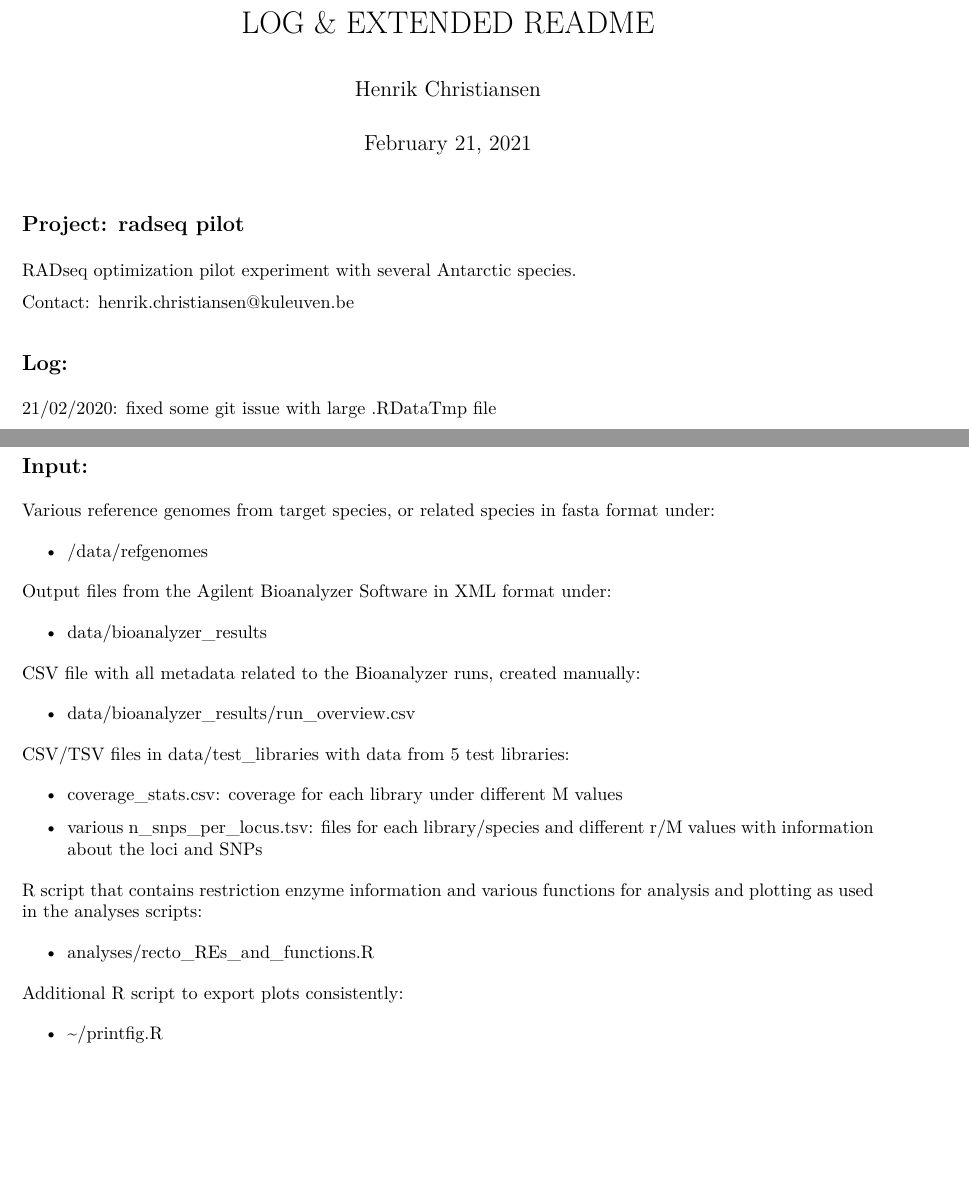
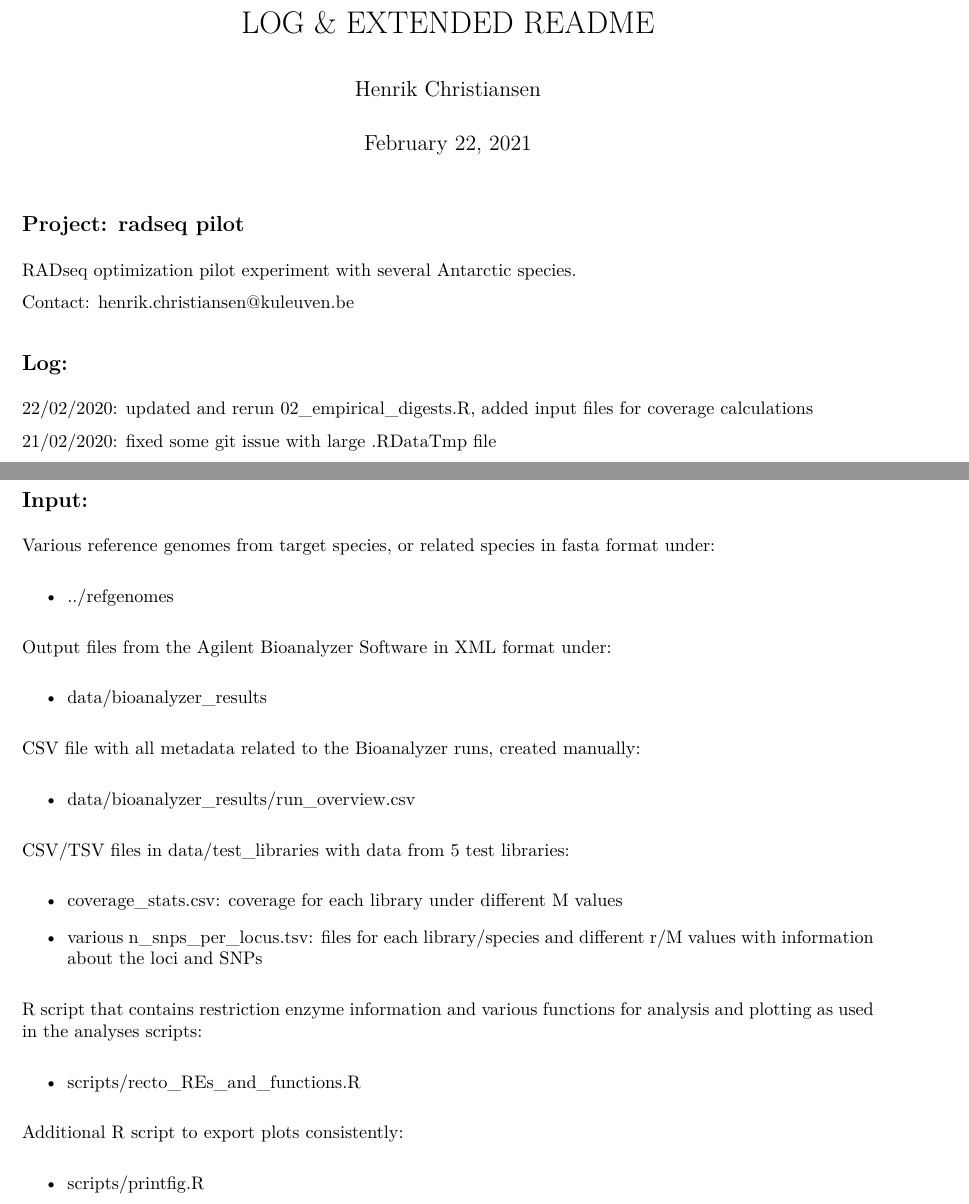
Before and after one commit to notothen/radpilot, an R Markdown document (LOG.Rmd): two parts of pages 1 and 2 of 6 before the commit and two parts of pages 1 and 2 of 7 after it, joined at a grey line, cut so that both start at the same text, the shorter picture padded with empty space. The pictures show the output file LOG.pdf that the author committed with the source.

Commit message:
updated log

```diff
--- a/LOG.Rmd
+++ b/LOG.Rmd
@@ -1,7 +1,7 @@
 ---
 title: "LOG & EXTENDED README"
 author: "Henrik Christiansen"
-date: "February 21, 2021"
+date: "February 22, 2021"
 output:
   pdf_document: default
   html_document: default
@@ -18,6 +18,8 @@ RADseq optimization pilot experiment with several Antarctic species.
 Contact: <henrik.christiansen@kuleuven.be>
 
 ## Log:
+
+22/02/2020: updated and rerun 02_empirical_digests.R, added input files for coverage calculations
 
 21/02/2020: fixed some git issue with large .RDataTmp file
 
@@ -78,7 +80,7 @@ Contact: <henrik.christiansen@kuleuven.be>
 
 Various reference genomes from target species, or related species in fasta format under:
 
-* /data/refgenomes
+* ../refgenomes
 
 Output files from the Agilent Bioanalyzer Software in XML format under:
 
@@ -96,11 +98,11 @@ CSV/TSV files in data/test_libraries with data from 5 test libraries:
 
 R script that contains restriction enzyme information and various functions for analysis and plotting as used in the analyses scripts:
 
-* analyses/recto_REs_and_functions.R
+* scripts/recto_REs_and_functions.R
 
 Additional R script to export plots consistently:
 
-* ~/printfig.R
+* scripts/printfig.R
 
 ## Analyses:
 
```
Also changed, not shown: LOG.pdf, LOG.Rmd (2 more changed lines).
